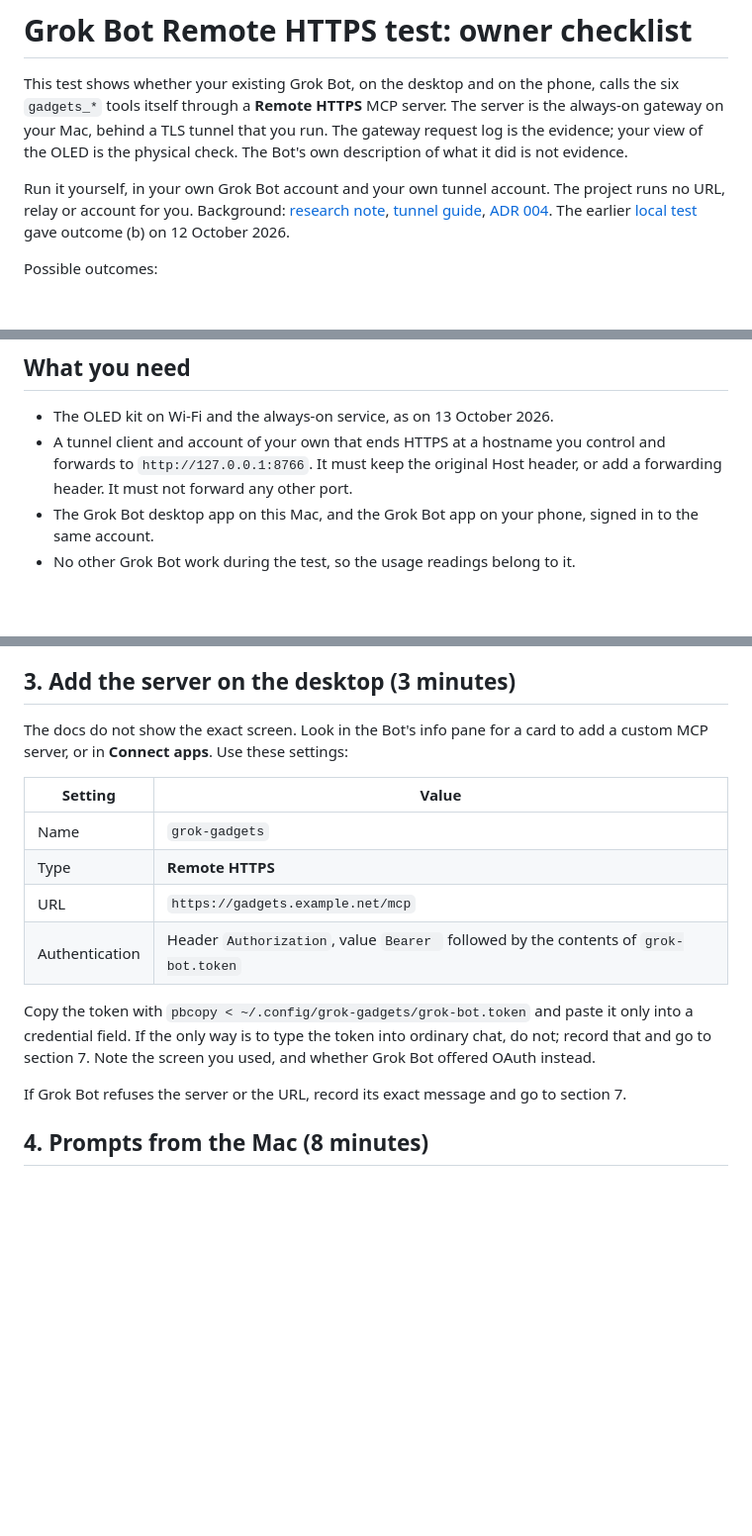
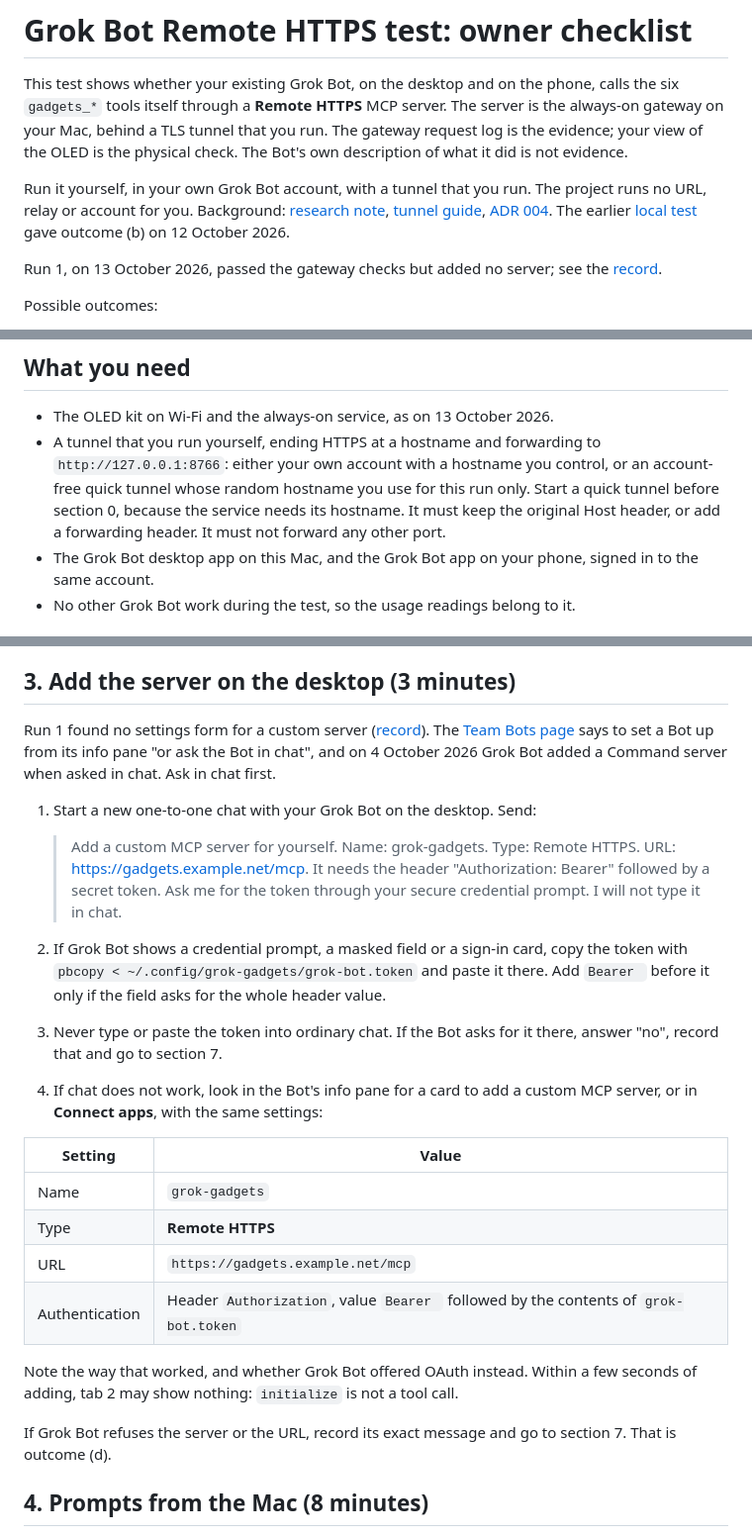
Before and after one commit to adidshaft/grok-gadgets, a Markdown page: docs/grok-remote-test.md, 3 parts joined by grey strips. Shown at 99% size. Drawn GitHub-style; blank space fills up the shorter version.

Commit message:
docs(HUB-GROK-REMOTE-TEST-001): record run 1 and ask Grok Bot in chat first (#154)

```diff
--- a/docs/grok-remote-test.md
+++ b/docs/grok-remote-test.md
@@ -2,7 +2,9 @@
 
 This test shows whether your existing Grok Bot, on the desktop and on the phone, calls the six `gadgets_*` tools itself through a **Remote HTTPS** MCP server. The server is the always-on gateway on your Mac, behind a TLS tunnel that you run. The gateway request log is the evidence; your view of the OLED is the physical check. The Bot's own description of what it did is not evidence.
 
-Run it yourself, in your own Grok Bot account and your own tunnel account. The project runs no URL, relay or account for you. Background: [research note](research/grok-remote-https-2026-10.md), [tunnel guide](https://github.com/adidshaft/grok-gadgets-gateway/blob/dev/docs/tunnel.md), [ADR 004](decisions/004-grok-bot-route.md). The earlier [local test](grok-local-test.md) gave outcome (b) on 12 October 2026.
+Run it yourself, in your own Grok Bot account, with a tunnel that you run. The project runs no URL, relay or account for you. Background: [research note](research/grok-remote-https-2026-10.md), [tunnel guide](https://github.com/adidshaft/grok-gadgets-gateway/blob/dev/docs/tunnel.md), [ADR 004](decisions/004-grok-bot-route.md). The earlier [local test](grok-local-test.md) gave outcome (b) on 12 October 2026.
+
+Run 1, on 13 October 2026, passed the gateway checks but added no server; see the [record](verification/grok-remote-https-2026-10-13.md).
 
 Possible outcomes:
 
@@ -14,7 +16,7 @@ Time: about 40 minutes. In the commands, `my-mac.local` is your Mac's name and `
 ## What you need
 
 - The OLED kit on Wi-Fi and the always-on service, as on 13 October 2026.
-- A tunnel client and account of your own that ends HTTPS at a hostname you control and forwards to `http://127.0.0.1:8766`. It must keep the original Host header, or add a forwarding header. It must not forward any other port.
+- A tunnel that you run yourself, ending HTTPS at a hostname and forwarding to `http://127.0.0.1:8766`: either your own account with a hostname you control, or an account-free quick tunnel whose random hostname you use for this run only. Start a quick tunnel before section 0, because the service needs its hostname. It must keep the original Host header, or add a forwarding header. It must not forward any other port.
 - The Grok Bot desktop app on this Mac, and the Grok Bot app on your phone, signed in to the same account.
 - No other Grok Bot work during the test, so the usage readings belong to it.
 
@@ -101,7 +103,15 @@ On the **desktop**, open Grok Bot **Settings** and find the **Weekly usage limit
 
 ## 3. Add the server on the desktop (3 minutes)
 
-The docs do not show the exact screen. Look in the Bot's info pane for a card to add a custom MCP server, or in **Connect apps**. Use these settings:
+Run 1 found no settings form for a custom server ([record](verification/grok-remote-https-2026-10-13.md)). The [Team Bots page](https://docs.x.ai/grok-bot/team-bots) says to set a Bot up from its info pane "or ask the Bot in chat", and on 4 October 2026 Grok Bot added a Command server when asked in chat. Ask in chat first.
+
+1. Start a new one-to-one chat with your Grok Bot on the desktop. Send:
+
+   > Add a custom MCP server for yourself. Name: grok-gadgets. Type: Remote HTTPS. URL: https://gadgets.example.net/mcp. It needs the header "Authorization: Bearer" followed by a secret token. Ask me for the token through your secure credential prompt. I will not type it in chat.
+
+2. If Grok Bot shows a credential prompt, a masked field or a sign-in card, copy the token with `pbcopy < ~/.config/grok-gadgets/grok-bot.token` and paste it there. Add `Bearer ` before it only if the field asks for the whole header value.
+3. Never type or paste the token into ordinary chat. If the Bot asks for it there, answer "no", record that and go to section 7.
+4. If chat does not work, look in the Bot's info pane for a card to add a custom MCP server, or in **Connect apps**, with the same settings:
 
 | Setting | Value |
 | --- | --- |
@@ -110,9 +120,9 @@ The docs do not show the exact screen. Look in the Bot's info pane for a card to
 | URL | `https://gadgets.example.net/mcp` |
 | Authentication | Header `Authorization`, value `Bearer ` followed by the contents of `grok-bot.token` |
 
-Copy the token with `pbcopy < ~/.config/grok-gadgets/grok-bot.token` and paste it only into a credential field. If the only way is to type the token into ordinary chat, do not; record that and go to section 7. Note the screen you used, and whether Grok Bot offered OAuth instead.
+Note the way that worked, and whether Grok Bot offered OAuth instead. Within a few seconds of adding, tab 2 may show nothing: `initialize` is not a tool call.
 
-If Grok Bot refuses the server or the URL, record its exact message and go to section 7.
+If Grok Bot refuses the server or the URL, record its exact message and go to section 7. That is outcome (d).
 
 ## 4. Prompts from the Mac (8 minutes)
 
```
Also changed, not shown: docs/verification/grok-remote-https-2026-10-13.md (added, +47 -0 lines).
